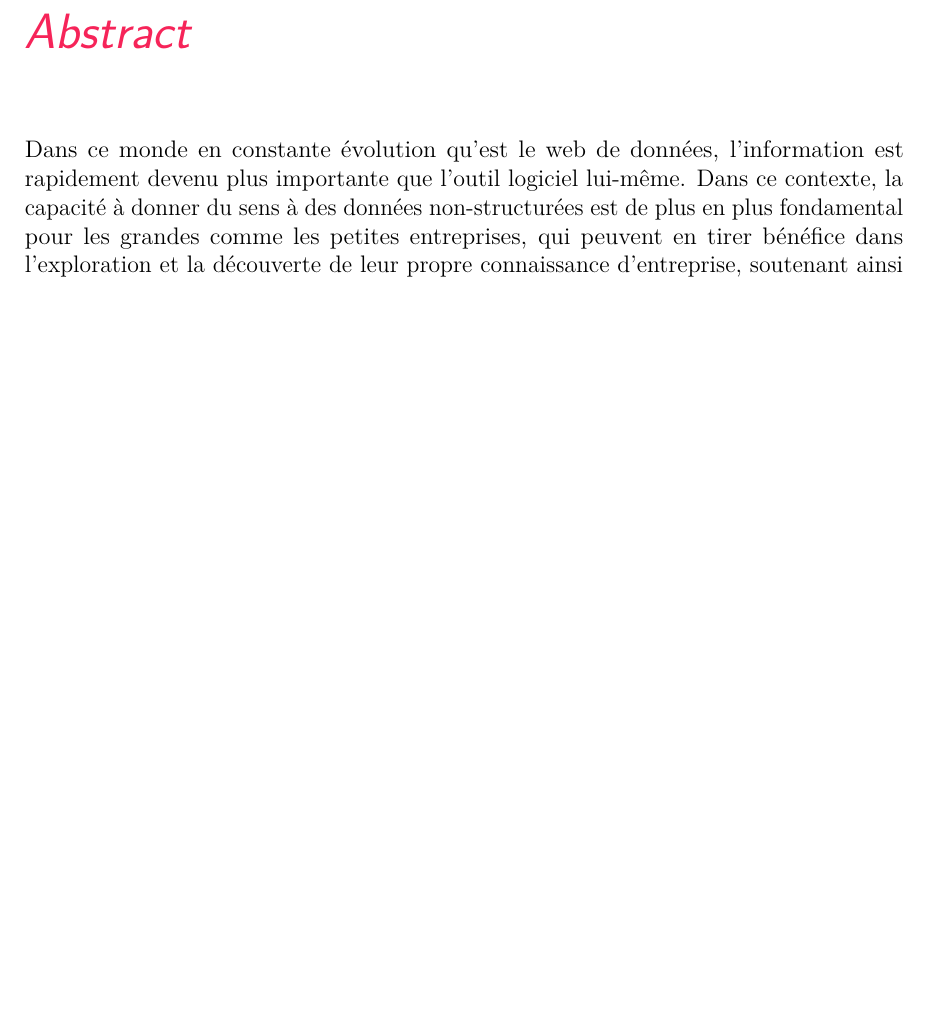
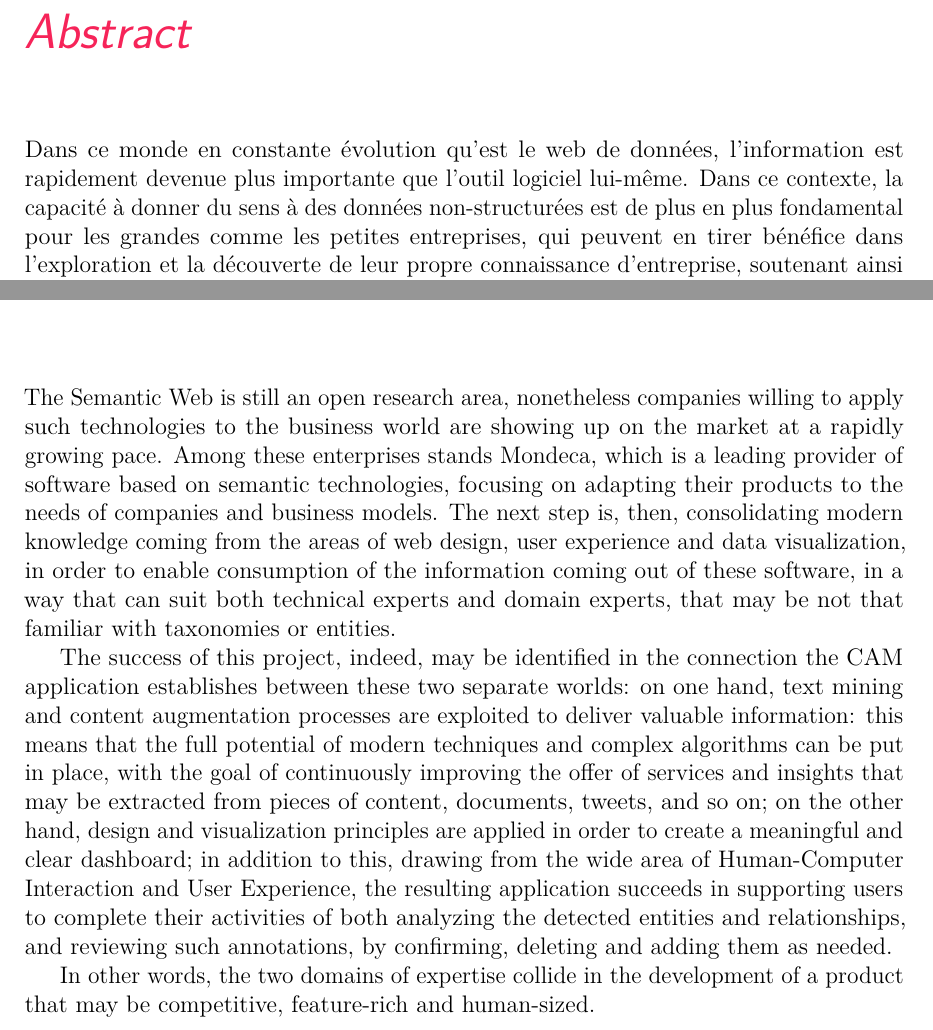
Before and after one commit to mendaomn/master-thesis, a LaTeX thesis (src/latex/thesis.tex): part of page 5 of 53 before the commit and two parts of pages 5 and 51 of 53 after it, the two joined at a grey line, cut so that both start at the same text, the shorter picture padded with empty space. Compiled offline with pdfLaTeX.

Commit message:
Add conclusions

```diff
--- a/src/latex/thesis.tex
+++ b/src/latex/thesis.tex
@@ -153,10 +153,10 @@ capabilities.
 \addcontentsline{toc}{chapter}{Abstract}
 
 Dans ce monde en constante évolution qu'est le web de données,
-l'information est rapidement devenu plus importante que l'outil logiciel
-lui-même. Dans ce contexte, la capacité à donner du sens à des données
-non-structurées est de plus en plus fondamental pour les grandes comme
-les petites entreprises, qui peuvent en tirer bénéfice dans
+l'information est rapidement devenue plus importante que l'outil
+logiciel lui-même. Dans ce contexte, la capacité à donner du sens à des
+données non-structurées est de plus en plus fondamental pour les grandes
+comme les petites entreprises, qui peuvent en tirer bénéfice dans
 l'exploration et la découverte de leur propre connaissance d'entreprise,
 soutenant ainsi une logique et une culture internes. Alors que
 grandissent les besoins en structuration et en pertinence de
@@ -2251,6 +2251,36 @@ documents' analysis results.
 \chapter*{Conclusions}\label{conclusions}
 \addcontentsline{toc}{chapter}{Conclusions}
 
+The Semantic Web is still an open research area, nonetheless companies
+willing to apply such technologies to the business world are showing up
+on the market at a rapidly growing pace. Among these enterprises stands
+Mondeca, which is a leading provider of software based on semantic
+technologies, focusing on adapting their products to the needs of
+companies and business models. The next step is, then, consolidating
+modern knowledge coming from the areas of web design, user experience
+and data visualization, in order to enable consumption of the
+information coming out of these software, in a way that can suit both
+technical experts and domain experts, that may be not that familiar with
+taxonomies or entities.
+
+The success of this project, indeed, may be identified in the connection
+the CAM application establishes between these two separate worlds: on
+one hand, text mining and content augmentation processes are exploited
+to deliver valuable information: this means that the full potential of
+modern techniques and complex algorithms can be put in place, with the
+goal of continuously improving the offer of services and insights that
+may be extracted from pieces of content, documents, tweets, and so on;
+on the other hand, design and visualization principles are applied in
+order to create a meaningful and clear dashboard; in addition to this,
+drawing from the wide area of Human-Computer Interaction and User
+Experience, the resulting application succeeds in supporting users to
+complete their activities of both analyzing the detected entities and
+relationships, and reviewing such annotations, by confirming, deleting
+and adding them as needed.
+
+In other words, the two domains of expertise collide in the development
+of a product that may be competitive, feature-rich and human-sized.
+
 \chapter*{Bibliography}\label{bibliography}
 \addcontentsline{toc}{chapter}{Bibliography}
 
```
Also changed, not shown: src/content/ch8/ch8.md (+6 -0 lines), 1 other file.
